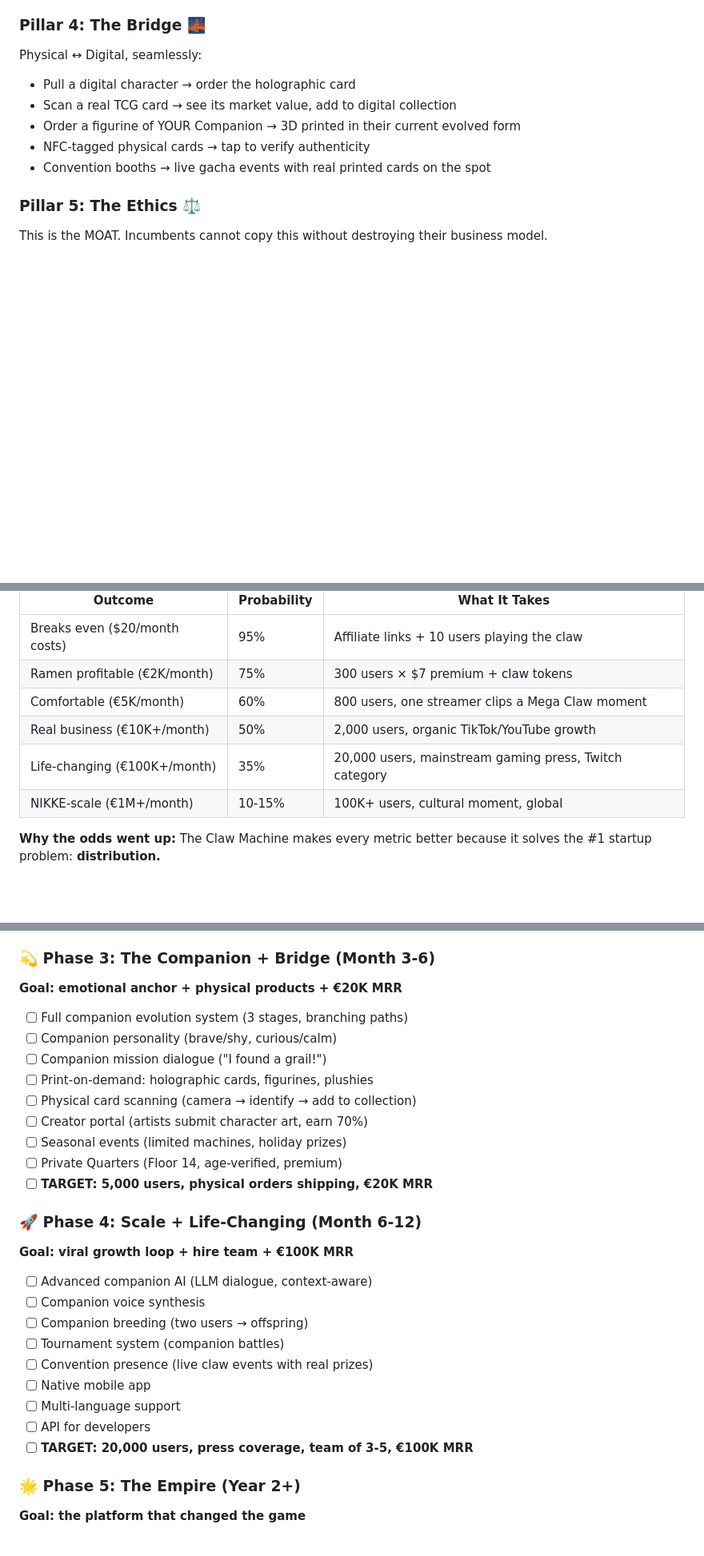
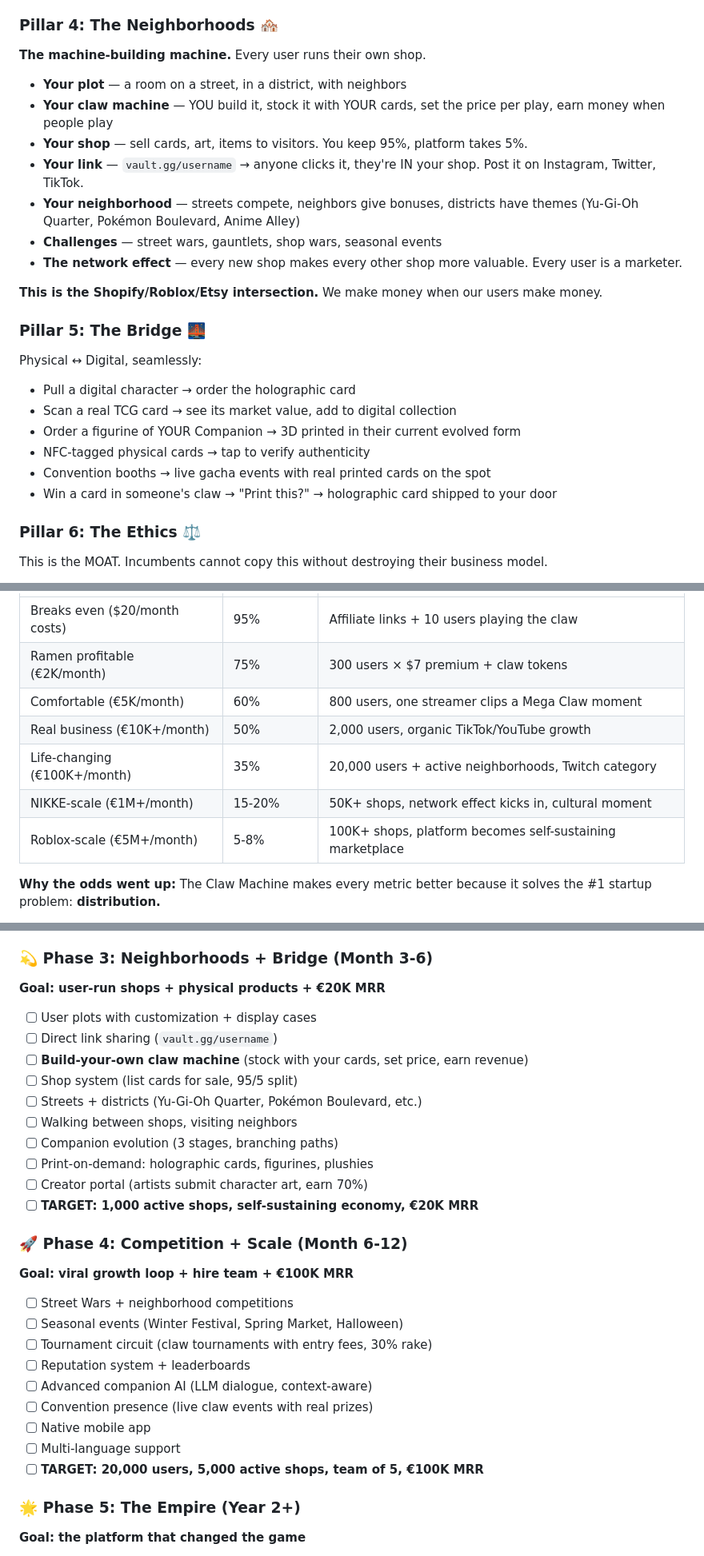
Before and after one commit to mikelninh/echo-office-1, a Markdown page: MASTERPLAN.md, 3 parts joined by grey strips. Shown at 80% size. Rendered like a GitHub page; blank space fills up the shorter version.

```diff
--- a/MASTERPLAN.md
+++ b/MASTERPLAN.md
@@ -141,7 +141,21 @@ A private space for adults, built with principles:
 - Optional session timer. Spending always visible.
 - **Your Companion respects this space** — they don't follow you in. Privacy is absolute.
 
-### Pillar 4: The Bridge 🌉
+### Pillar 4: The Neighborhoods 🏘️
+
+**The machine-building machine.** Every user runs their own shop.
+
+- **Your plot** — a room on a street, in a district, with neighbors
+- **Your claw machine** — YOU build it, stock it with YOUR cards, set the price per play, earn money when people play
+- **Your shop** — sell cards, art, items to visitors. You keep 95%, platform takes 5%.
+- **Your link** — `vault.gg/username` → anyone clicks it, they're IN your shop. Post it on Instagram, Twitter, TikTok.
+- **Your neighborhood** — streets compete, neighbors give bonuses, districts have themes (Yu-Gi-Oh Quarter, Pokémon Boulevard, Anime Alley)
+- **Challenges** — street wars, gauntlets, shop wars, seasonal events
+- **The network effect** — every new shop makes every other shop more valuable. Every user is a marketer.
+
+**This is the Shopify/Roblox/Etsy intersection.** We make money when our users make money.
+
+### Pillar 5: The Bridge 🌉
 
 Physical ↔ Digital, seamlessly:
 - Pull a digital character → order the holographic card
@@ -149,8 +163,9 @@ Physical ↔ Digital, seamlessly:
 - Order a figurine of YOUR Companion → 3D printed in their current evolved form
 - NFC-tagged physical cards → tap to verify authenticity
 - Convention booths → live gacha events with real printed cards on the spot
+- Win a card in someone's claw → "Print this?" → holographic card shipped to your door
 
-### Pillar 5: The Ethics ⚖️
+### Pillar 6: The Ethics ⚖️
 
 This is the MOAT. Incumbents cannot copy this without destroying their business model.
 
@@ -277,8 +306,9 @@ Digital and physical. Both beautiful. Both yours.
 | Ramen profitable (€2K/month) | 75% | 300 users × $7 premium + claw tokens |
 | Comfortable (€5K/month) | 60% | 800 users, one streamer clips a Mega Claw moment |
 | Real business (€10K+/month) | 50% | 2,000 users, organic TikTok/YouTube growth |
-| Life-changing (€100K+/month) | 35% | 20,000 users, mainstream gaming press, Twitch category |
-| NIKKE-scale (€1M+/month) | 10-15% | 100K+ users, cultural moment, global |
+| Life-changing (€100K+/month) | 35% | 20,000 users + active neighborhoods, Twitch category |
+| NIKKE-scale (€1M+/month) | 15-20% | 50K+ shops, network effect kicks in, cultural moment |
+| Roblox-scale (€5M+/month) | 5-8% | 100K+ shops, platform becomes self-sustaining marketplace |
 
 **Why the odds went up:**
 The Claw Machine makes every metric better because it solves the #1 startup problem: **distribution.**
@@ -329,29 +359,30 @@ That's not fantasy. That's literally how every claw machine channel on YouTube a
 - [ ] Mobile responsive (full claw experience on phone)
 - [ ] **TARGET: first viral clip, 1,000 users, €5K MRR**
 
-### 💫 Phase 3: The Companion + Bridge (Month 3-6)
-**Goal: emotional anchor + physical products + €20K MRR**
-- [ ] Full companion evolution system (3 stages, branching paths)
-- [ ] Companion personality (brave/shy, curious/calm)
-- [ ] Companion mission dialogue ("I found a grail!")
+### 💫 Phase 3: Neighborhoods + Bridge (Month 3-6)
+**Goal: user-run shops + physical products + €20K MRR**
+- [ ] User plots with customization + display cases
+- [ ] Direct link sharing (`vault.gg/username`)
+- [ ] **Build-your-own claw machine** (stock with your cards, set price, earn revenue)
+- [ ] Shop system (list cards for sale, 95/5 split)
+- [ ] Streets + districts (Yu-Gi-Oh Quarter, Pokémon Boulevard, etc.)
+- [ ] Walking between shops, visiting neighbors
+- [ ] Companion evolution (3 stages, branching paths)
 - [ ] Print-on-demand: holographic cards, figurines, plushies
-- [ ] Physical card scanning (camera → identify → add to collection)
 - [ ] Creator portal (artists submit character art, earn 70%)
-- [ ] Seasonal events (limited machines, holiday prizes)
-- [ ] Private Quarters (Floor 14, age-verified, premium)
-- [ ] **TARGET: 5,000 users, physical orders shipping, €20K MRR**
+- [ ] **TARGET: 1,000 active shops, self-sustaining economy, €20K MRR**
 
-### 🚀 Phase 4: Scale + Life-Changing (Month 6-12)
+### 🚀 Phase 4: Competition + Scale (Month 6-12)
 **Goal: viral growth loop + hire team + €100K MRR**
+- [ ] Street Wars + neighborhood competitions
+- [ ] Seasonal events (Winter Festival, Spring Market, Halloween)
+- [ ] Tournament circuit (claw tournaments with entry fees, 30% rake)
+- [ ] Reputation system + leaderboards
 - [ ] Advanced companion AI (LLM dialogue, context-aware)
-- [ ] Companion voice synthesis
-- [ ] Companion breeding (two users → offspring)
-- [ ] Tournament system (companion battles)
 - [ ] Convention presence (live claw events with real prizes)
 - [ ] Native mobile app
 - [ ] Multi-language support
-- [ ] API for developers
-- [ ] **TARGET: 20,000 users, press coverage, team of 3-5, €100K MRR**
+- [ ] **TARGET: 20,000 users, 5,000 active shops, team of 5, €100K MRR**
 
 ### 🌟 Phase 5: The Empire (Year 2+)
 **Goal: the platform that changed the game**
```
Also changed, not shown: other parts of MASTERPLAN.md (+15 -1 lines), VISION-NEIGHBORHOODS.md (added, +241 -0 lines).
